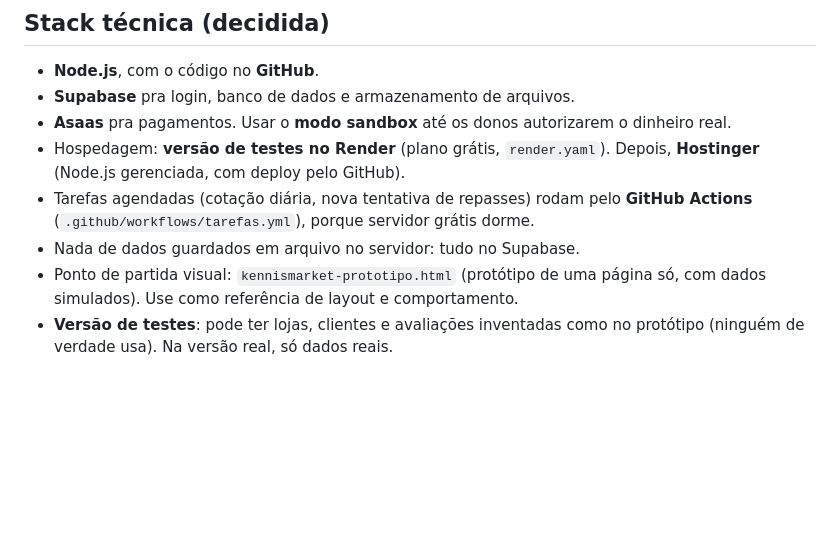
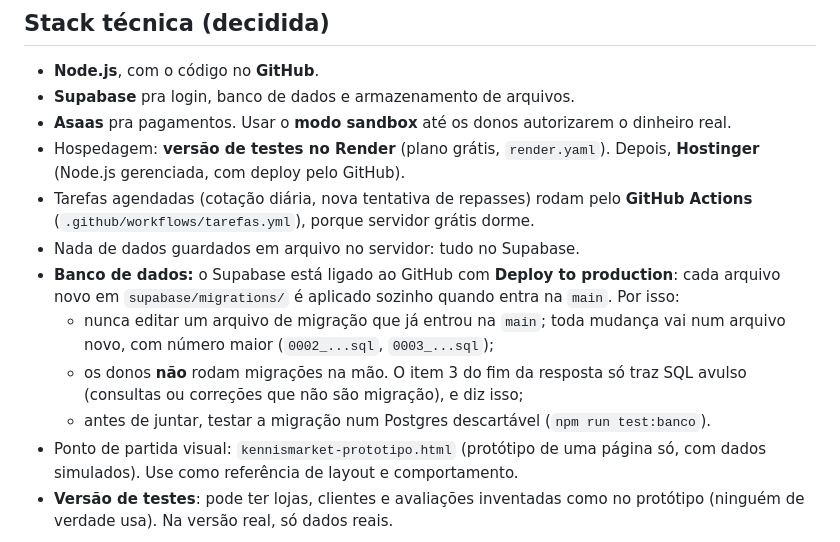
Before and after one commit to kennismarket/kennismarket, a Markdown page: CLAUDE.md, the part around the change. Rendered like a GitHub page; blank space fills up the shorter version.

```diff
--- a/CLAUDE.md
+++ b/CLAUDE.md
@@ -55,6 +55,10 @@ Marketplace brasileiro de produtos digitais e serviços, sem entrega física:
 - Hospedagem: **versão de testes no Render** (plano grátis, `render.yaml`). Depois, **Hostinger** (Node.js gerenciada, com deploy pelo GitHub).
 - Tarefas agendadas (cotação diária, nova tentativa de repasses) rodam pelo **GitHub Actions** (`.github/workflows/tarefas.yml`), porque servidor grátis dorme.
 - Nada de dados guardados em arquivo no servidor: tudo no Supabase.
+- **Banco de dados:** o Supabase está ligado ao GitHub com **Deploy to production**: cada arquivo novo em `supabase/migrations/` é aplicado sozinho quando entra na `main`. Por isso:
+  - nunca editar um arquivo de migração que já entrou na `main`; toda mudança vai num arquivo novo, com número maior (`0002_...sql`, `0003_...sql`);
+  - os donos **não** rodam migrações na mão. O item 3 do fim da resposta só traz SQL avulso (consultas ou correções que não são migração), e diz isso;
+  - antes de juntar, testar a migração num Postgres descartável (`npm run test:banco`).
 - Ponto de partida visual: `kennismarket-prototipo.html` (protótipo de uma página só, com dados simulados). Use como referência de layout e comportamento.
 - **Versão de testes**: pode ter lojas, clientes e avaliações inventadas como no protótipo (ninguém de verdade usa). Na versão real, só dados reais.
 
```
Also changed, not shown: docs/PUBLICAR-NO-RENDER.md (+8 -6 lines).
